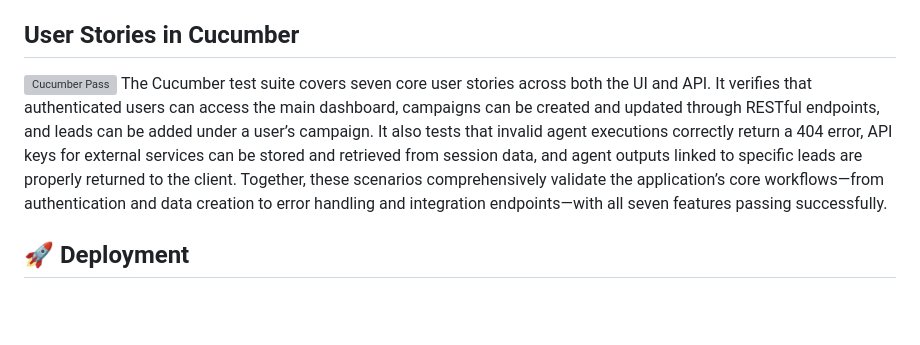
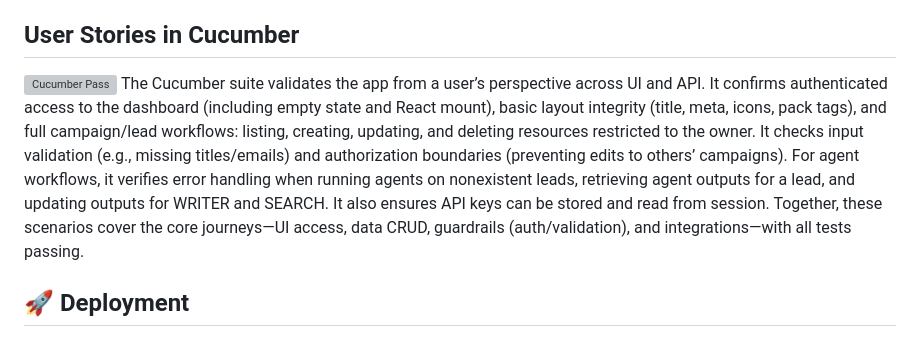
Before and after one commit to konstantinosanagn/campaign-saas, a Markdown page: README.md, the part around the change. GitHub-like rendering; blank space fills up the shorter version; grey boxes are pictures that could not be loaded.

```diff
--- a/README.md
+++ b/README.md
@@ -202,7 +202,7 @@ yarn test:coverage           # Run tests with coverage
 
 ## User Stories in Cucumber
 ![Cucumber Pass](./cucumber_pass.png)
-The Cucumber test suite covers seven core user stories across both the UI and API. It verifies that authenticated users can access the main dashboard, campaigns can be created and updated through RESTful endpoints, and leads can be added under a user’s campaign. It also tests that invalid agent executions correctly return a 404 error, API keys for external services can be stored and retrieved from session data, and agent outputs linked to specific leads are properly returned to the client. Together, these scenarios comprehensively validate the application’s core workflows—from authentication and data creation to error handling and integration endpoints—with all seven features passing successfully.
+The Cucumber suite validates the app from a user’s perspective across UI and API. It confirms authenticated access to the dashboard (including empty state and React mount), basic layout integrity (title, meta, icons, pack tags), and full campaign/lead workflows: listing, creating, updating, and deleting resources restricted to the owner. It checks input validation (e.g., missing titles/emails) and authorization boundaries (preventing edits to others’ campaigns). For agent workflows, it verifies error handling when running agents on nonexistent leads, retrieving agent outputs for a lead, and updating outputs for WRITER and SEARCH. It also ensures API keys can be stored and read from session. Together, these scenarios cover the core journeys—UI access, data CRUD, guardrails (auth/validation), and integrations—with all tests passing.
 
 ## 🚀 Deployment
 
```
